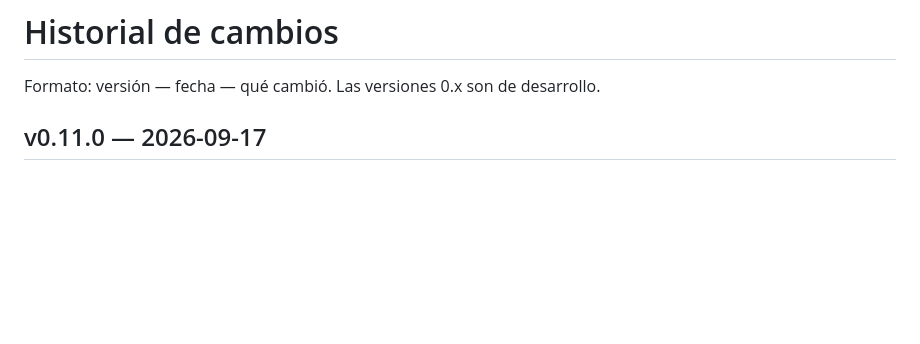
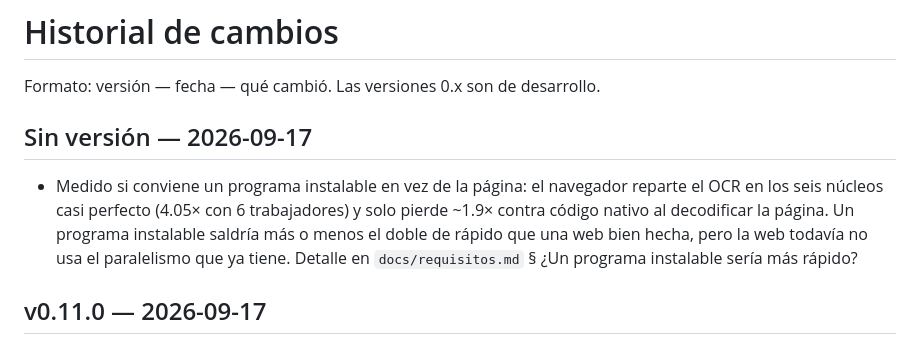
Before and after one commit to Ense00/verificador-op, a Markdown page: CHANGELOG.md, the part around the change. GitHub-like rendering; blank space fills up the shorter version.

```diff
--- a/CHANGELOG.md
+++ b/CHANGELOG.md
@@ -1,6 +1,15 @@
 # Historial de cambios
 
 Formato: versión — fecha — qué cambió. Las versiones 0.x son de desarrollo.
+
+## Sin versión — 2026-09-17
+
+- Medido si conviene un programa instalable en vez de la página: el navegador
+  reparte el OCR en los seis núcleos casi perfecto (4.05× con 6 trabajadores) y
+  solo pierde ~1.9× contra código nativo al decodificar la página. Un programa
+  instalable saldría más o menos el doble de rápido que una web bien hecha, pero
+  la web todavía no usa el paralelismo que ya tiene. Detalle en
+  `docs/requisitos.md` § ¿Un programa instalable sería más rápido?
 
 ## v0.11.0 — 2026-09-17
 
```
Also changed, not shown: docs/requisitos.md (+36 -3 lines).
